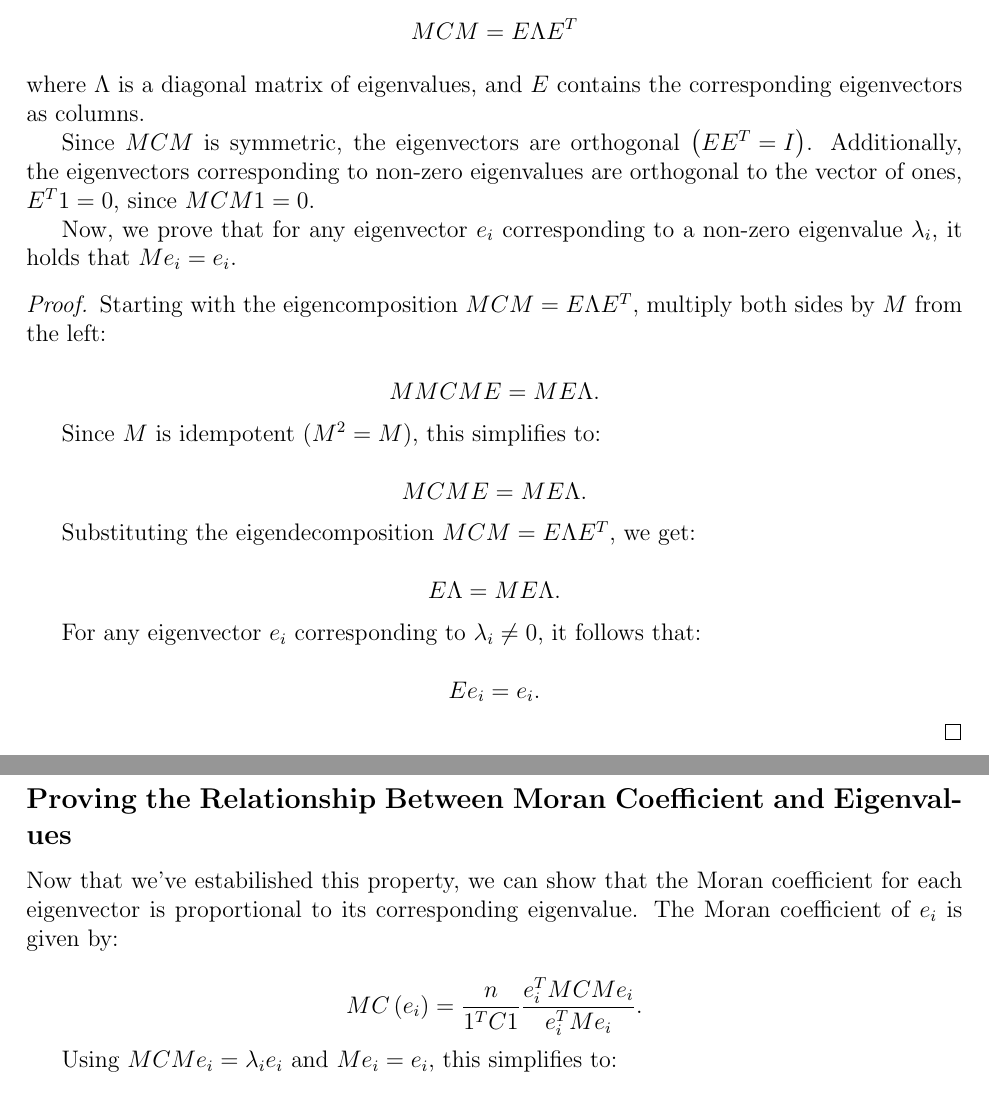
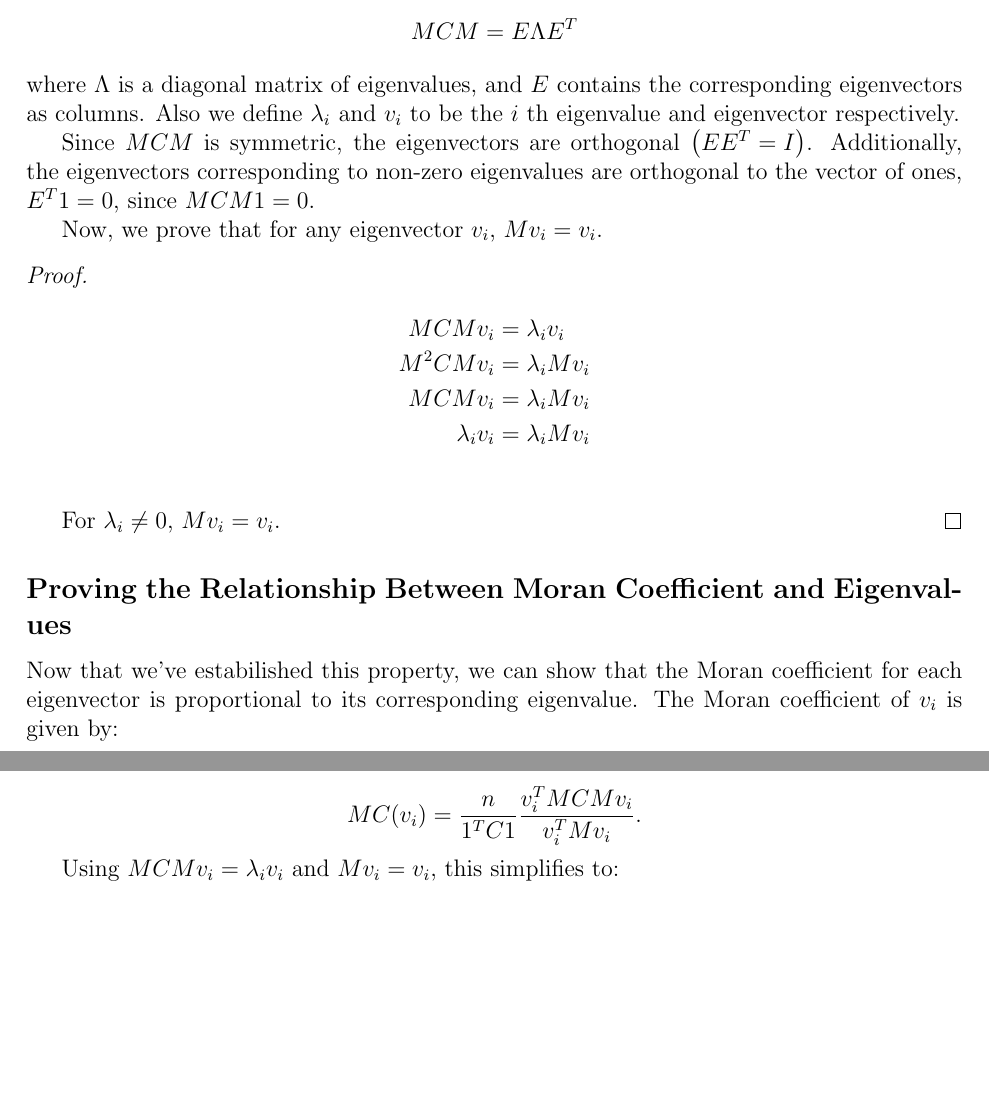
Before and after one commit to nichole-carlson/ESFGSP_Paper, a LaTeX document (reports/simulation_summary.tex): two parts of pages 2 and 3 of 13, joined at a grey line, cut so that both start at the same text, the shorter picture padded with empty space. Compiled offline with pdfLaTeX.

Commit message:
rename e_i to v_i as representation of eigenvectors. Rewrite the proof in eigenvalue decomposition subsubsection.

```diff
--- a/reports/simulation_summary.tex
+++ b/reports/simulation_summary.tex
@@ -63,50 +63,35 @@ We begin by considering the eigendecomposition of \( M C M \), which can be writ
 \[
   M C M = E \Lambda E^{T}
 \]
-where \( \Lambda \) is a diagonal matrix of eigenvalues, and \( E \) contains the corresponding eigenvectors as columns.
+where \( \Lambda \) is a diagonal matrix of eigenvalues, and \( E \) contains the corresponding eigenvectors as columns. Also we define \( \lambda_i \) and \( v_i \) to be the \( i \) th eigenvalue and eigenvector respectively.
 
 Since \( M C M \) is symmetric, the eigenvectors are orthogonal \( \left(E E^T = I \right) \). Additionally, the eigenvectors corresponding to non-zero eigenvalues are orthogonal to the vector of ones, \( E^T 1 = 0 \), since \( M C M 1 = 0 \).
 
-Now, we prove that for any eigenvector \( e_i \) corresponding to a non-zero eigenvalue \( \lambda_i \), it holds that \( M e_i = e_i \).
+Now, we prove that for any eigenvector \( v_i \), \( M v_i = v_i \).
 
 \begin{proof}
-  Starting with the eigencomposition \( M C M = E \Lambda E^{T} \), multiply both sides by \( M \) from the left:
+  \begin{align*}
+    M C M v_i & = \lambda_i v_i \\
+    M^2 C M v_i & = \lambda_i M v_i \\
+    M C M v_i & = \lambda_i M v_i \\
+    \lambda_i v_i & = \lambda_i M v_i \\
+  \end{align*}
 
-  \[
-    M M C M E = M E \Lambda.
-  \]
-
-  Since \( M \) is idempotent \( (M^2 = M) \), this simplifies to:
-
-  \[
-    M C M E = M E \Lambda.
-  \]
-
-  Substituting the eigendecomposition \( M C M = E \Lambda E^T \), we get:
-
-  \[
-    E \Lambda = M E \Lambda.
-  \]
-
-  For any eigenvector \( e_i \) corresponding to \( \lambda_i \neq 0 \), it follows that:
-
-  \[
-    E e_i = e_i.
-  \]
+  For \( \lambda_i \neq 0 \), \( M v_i = v_i \).
 \end{proof}
 
 \subsection*{Proving the Relationship Between Moran Coefficient and Eigenvalues}
 
-Now that we've estabilished this property, we can show that the Moran coefficient for each eigenvector is proportional to its corresponding eigenvalue. The Moran coefficient of \( e_i \) is given by:
+Now that we've estabilished this property, we can show that the Moran coefficient for each eigenvector is proportional to its corresponding eigenvalue. The Moran coefficient of \( v_i \) is given by:
 
 \[
-  M C\left(e_i\right)=\frac{n}{1^T C 1} \frac{e_i^T M C M e_i}{e_i^T M e_i} .
+  M C (v_i)=\frac{n}{1^T C 1} \frac{v_i^T M C M v_i}{v_i^T M v_i} .
 \]
 
-Using \( M C M e_i = \lambda_i e_i \) and \( M e_i = e_i \), this simplifies to:
+Using \( M C M v_i = \lambda_i v_i \) and \( M v_i = v_i \), this simplifies to:
 
 \[
-  M C\left(e_i\right)=\frac{n}{1^T C 1} \lambda_i.
+  M C (v_i)=\frac{n}{1^T C 1} \lambda_i.
 \]
 
 Therefore, the Moran coefficient is directly proportional to the eigenvalue \( \lambda_i \), as required.
```
Also changed, not shown: reports/simulation_summary.pdf.
